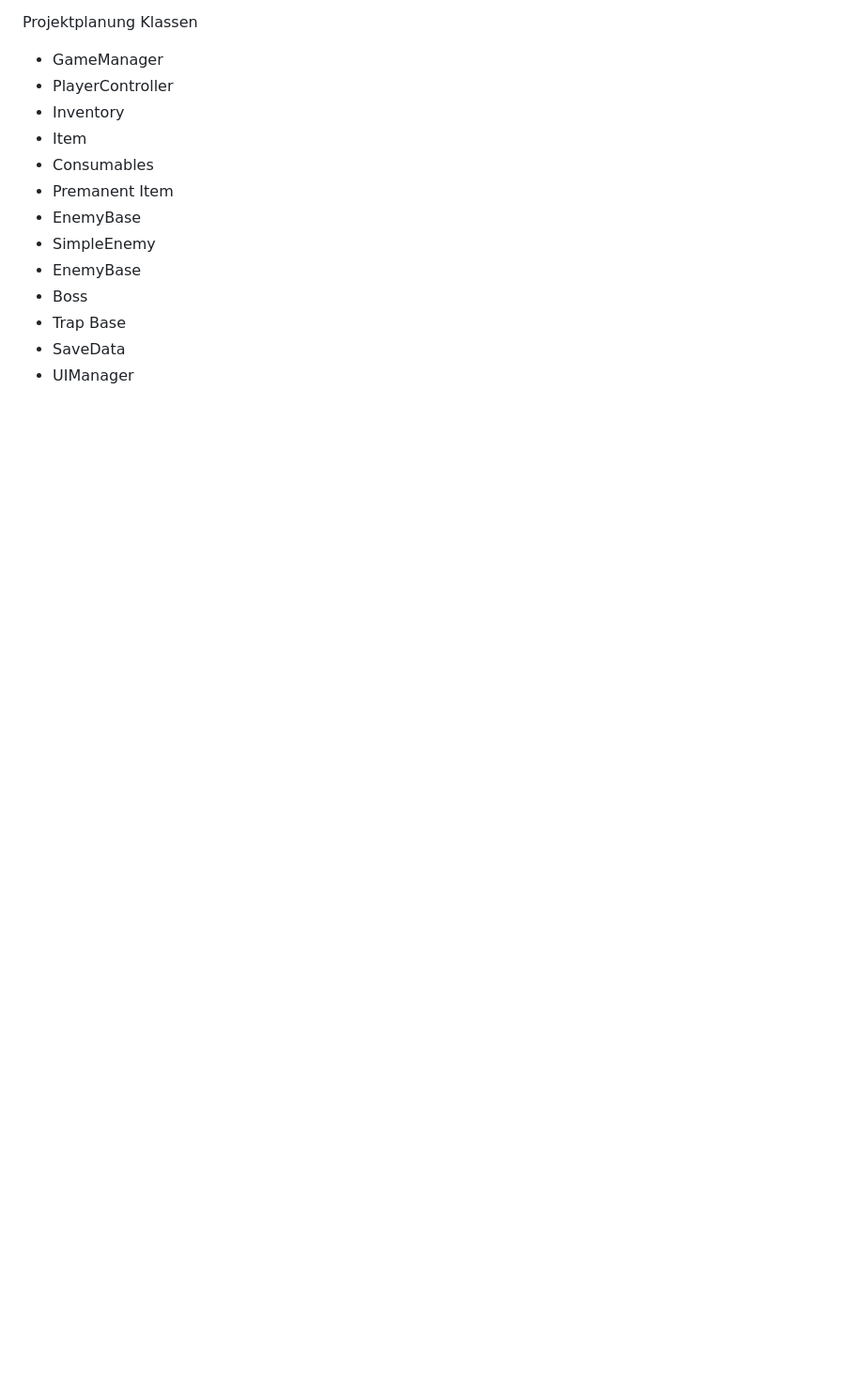
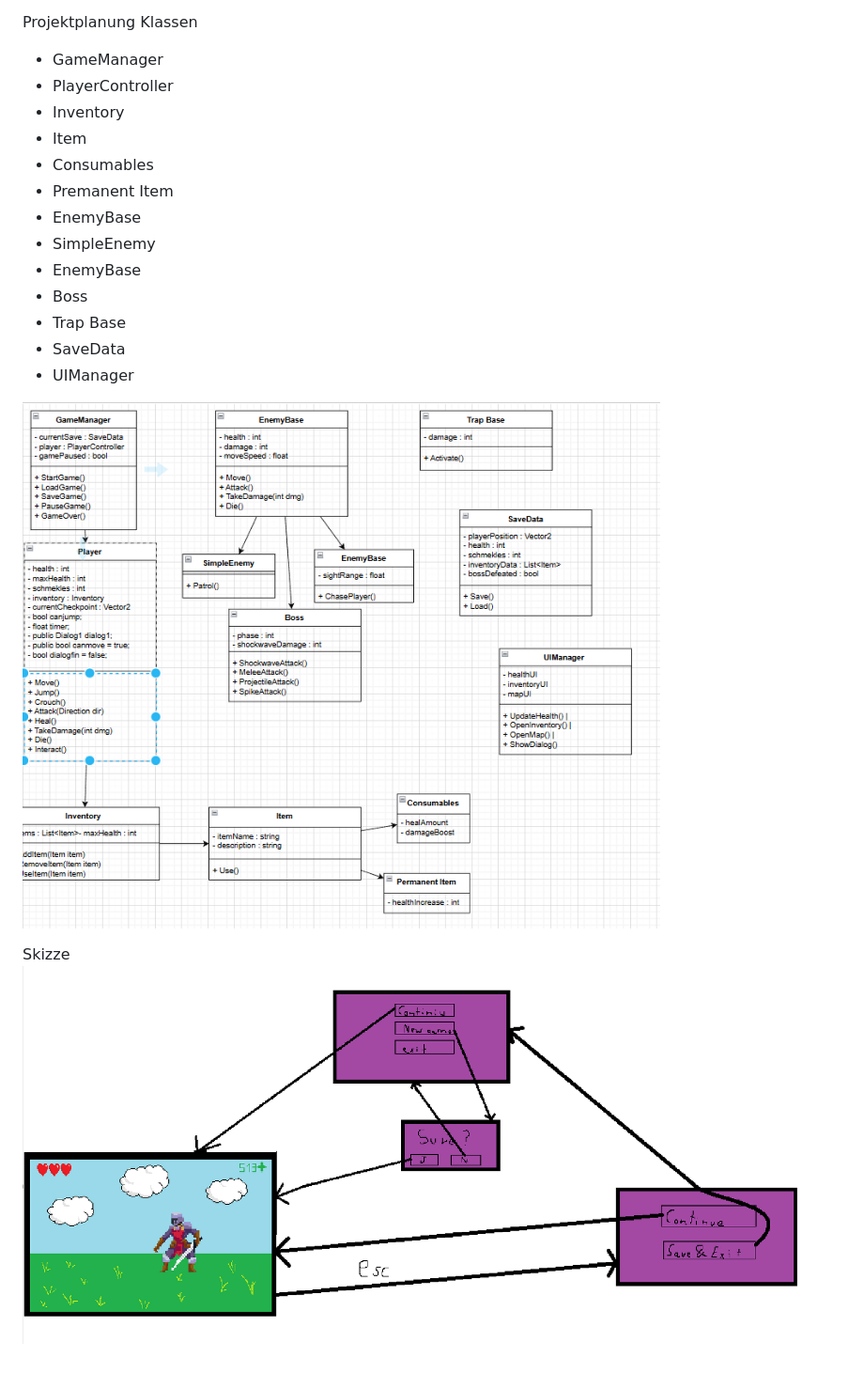
Before and after one commit to 2AHIFPOS1ProjectOskarErik/POS1_Project_Oskar_Erik, a Markdown page: Projektplanung_Erik_Oskar.md, the part around the change. Shown: that part at 94% size. Drawn GitHub-style; pictures changed too: Skizze-1.png (added), image.png (added); blank space fills up the shorter version.

```diff
--- a/Projektplanung_Erik_Oskar.md
+++ b/Projektplanung_Erik_Oskar.md
@@ -167,3 +167,8 @@ Klassen
 *	Trap Base
 *	SaveData
 *	UIManager
+
+![alt text](image.png)
+
+Skizze
+![alt text](Skizze-1.png)
```
Also changed, not shown: 7 other files.
